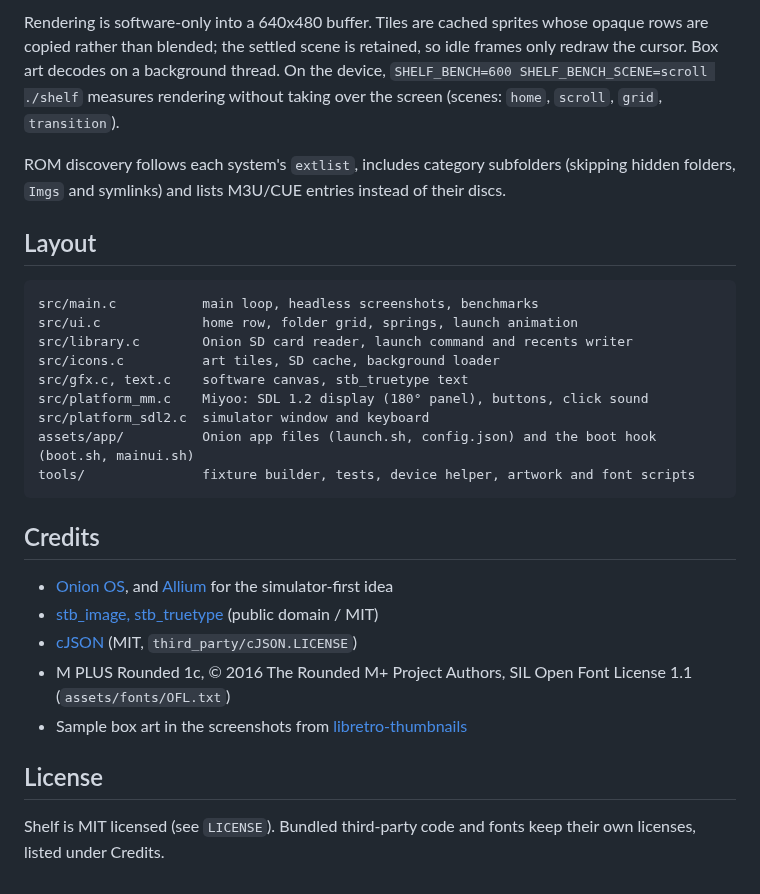
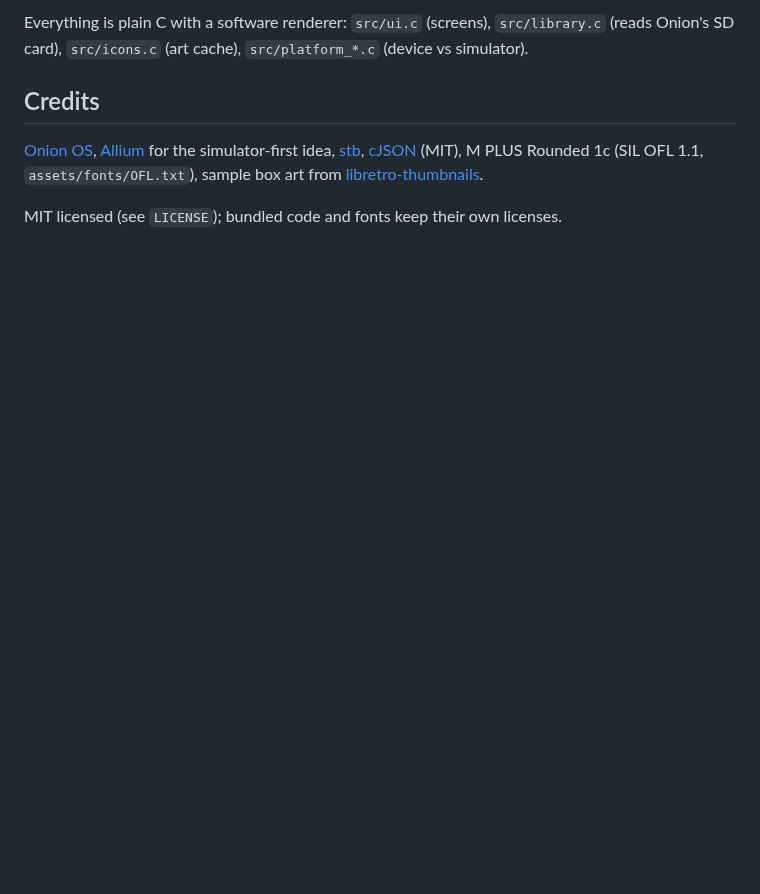
Before and after one commit to weirdwiz/miyoo-shelf, a Markdown page: README.md, the part around one of its changes. Rendered like a GitHub page; blank space fills up the shorter version.

````diff
--- a/README.md
+++ b/README.md
@@ -125,37 +52,13 @@ Point it at a copy of a real card with
 
-Rendering is software-only into a 640x480 buffer. Tiles are cached sprites whose opaque
-rows are copied rather than blended; the settled scene is retained, so idle frames only
-redraw the cursor. Box art decodes on a background thread. On the device,
-`SHELF_BENCH=600 SHELF_BENCH_SCENE=scroll ./shelf` measures rendering without taking over
-the screen (scenes: `home`, `scroll`, `grid`, `transition`).
-
-ROM discovery follows each system's `extlist`, includes category subfolders (skipping
-hidden folders, `Imgs` and symlinks) and lists M3U/CUE entries instead of their discs.
-
-## Layout
-
-```
-src/main.c           main loop, headless screenshots, benchmarks
-src/ui.c             home row, folder grid, springs, launch animation
-src/library.c        Onion SD card reader, launch command and recents writer
-src/icons.c          art tiles, SD cache, background loader
-src/gfx.c, text.c    software canvas, stb_truetype text
-src/platform_mm.c    Miyoo: SDL 1.2 display (180° panel), buttons, click sound
-src/platform_sdl2.c  simulator window and keyboard
-assets/app/          Onion app files (launch.sh, config.json) and the boot hook (boot.sh, mainui.sh)
-tools/               fixture builder, tests, device helper, artwork and font scripts
-```
+Everything is plain C with a software renderer: `src/ui.c` (screens), `src/library.c` (reads
+Onion's SD card), `src/icons.c` (art cache), `src/platform_*.c` (device vs simulator).
 
 ## Credits
 
-- [Onion OS](https://github.com/OnionUI/Onion), and [Allium](https://github.com/goweiwen/Allium) for the simulator-first idea
-- [stb_image, stb_truetype](https://github.com/nothings/stb) (public domain / MIT)
-- [cJSON](https://github.com/DaveGamble/cJSON) (MIT, `third_party/cJSON.LICENSE`)
-- M PLUS Rounded 1c, © 2016 The Rounded M+ Project Authors, SIL Open Font License 1.1
-  (`assets/fonts/OFL.txt`)
-- Sample box art in the screenshots from [libretro-thumbnails](https://github.com/libretro-thumbnails)
+[Onion OS](https://github.com/OnionUI/Onion), [Allium](https://github.com/goweiwen/Allium)
+for the simulator-first idea, [stb](https://github.com/nothings/stb),
+[cJSON](https://github.com/DaveGamble/cJSON) (MIT), M PLUS Rounded 1c (SIL OFL 1.1,
+`assets/fonts/OFL.txt`), sample box art from
+[libretro-thumbnails](https://github.com/libretro-thumbnails).
 
-## License
-
-Shelf is MIT licensed (see `LICENSE`). Bundled third-party code and fonts keep their own
-licenses, listed under Credits.
+MIT licensed (see `LICENSE`); bundled code and fonts keep their own licenses.
````
Also changed, not shown: other parts of README.md (+29 -102 lines), docs/screenshots/3-folder.png, 7 other files.
